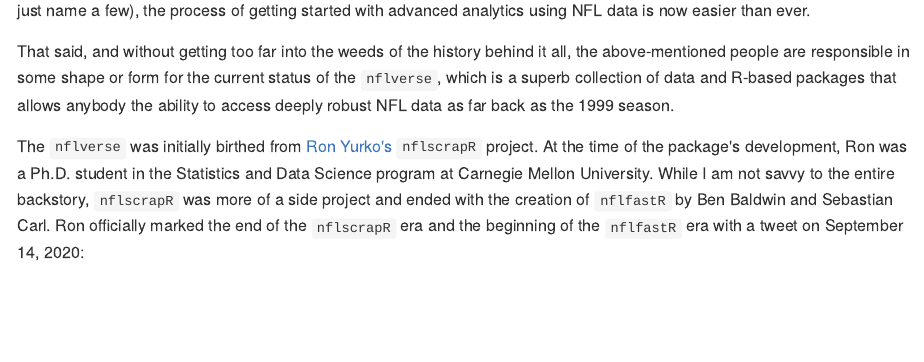
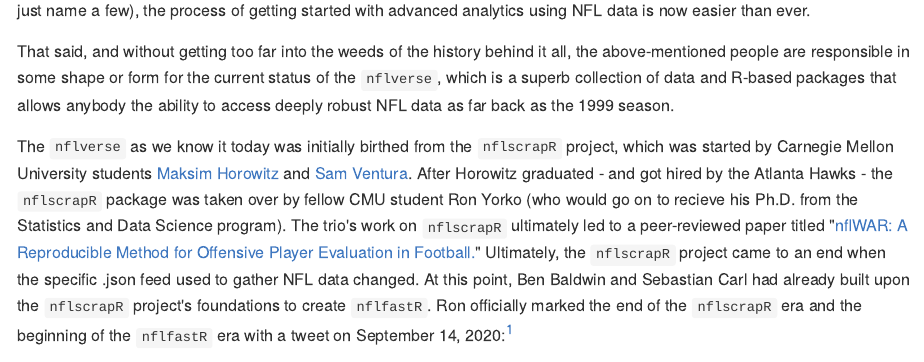
Before and after one commit to bcongelio/nfl-analytics-with-r-book, an R Markdown document (index.Rmd): the page in a window 1100 px wide, from 900 px down. The pictures show the output file docs/index.md that the author committed with the source, drawn offline in the style of GitHub; long lines of code are wrapped.

Commit message:
updated backstory/thanks ben

```diff
--- a/index.Rmd
+++ b/index.Rmd
@@ -58,4 +58,4 @@
 
 That said, and without getting too far into the weeds of the history behind it all, the above-mentioned people are responsible in some shape or form for the current status of the `nflverse`, which is a superb collection of data and R-based packages that allows anybody the ability to access deeply robust NFL data as far back as the 1999 season.
 
-The `nflverse` was initially birthed from [Ron Yurko's](https://twitter.com/Stat_Ron) `nflscrapR` project. At the time of the package's development, Ron was a Ph.D. student in the Statistics and Data Science program at Carnegie Mellon University. While I am not savvy to the entire backstory, `nflscrapR` was more of a side project and ended with the creation of `nflfastR` by Ben Baldwin and Sebastian Carl. Ron officially marked the end of the `nflscrapR` era and the beginning of the `nflfastR` era with a tweet on September 14, 2020:
+The `nflverse` as we know it today was initially birthed from the `nflscrapR` project, which was started by Carnegie Mellon University students [Maksim Horowitz](https://twitter.com/bklynmaks?lang=en) and [Sam Ventura](https://twitter.com/stat_sam). After Horowitz graduated - and got hired by the Atlanta Hawks - the `nflscrapR` package was taken over by fellow CMU student Ron Yorko (who would go on to recieve his Ph.D. from the Statistics and Data Science program). The trio's work on `nflscrapR` ultimately led to a peer-reviewed paper titled "[nflWAR: A Reproducible Method for Offensive Player Evaluation in Football.](https://arxiv.org/pdf/1802.00998.pdf)" Ultimately, the `nflscrapR` project came to an end when the specific .json feed used to gather NFL data changed. At this point, Ben Baldwin and Sebastian Carl had already built upon the `nflscrapR` project's foundations to create `nflfastR`. Ron officially marked the end of the `nflscrapR` era and the beginning of the `nflfastR` era with a tweet on September 14, 2020:[^index-1]
```
Also changed, not shown: docs/index.md, docs/search.json, index.Rmd (2 more changed lines), 6 other files.
